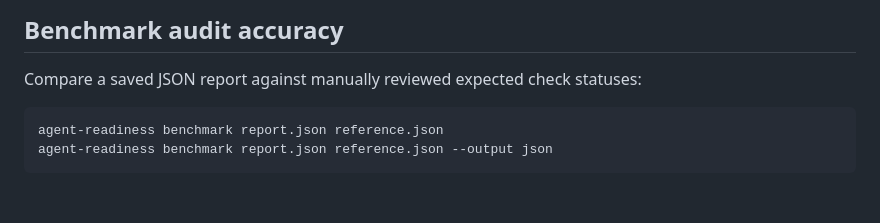
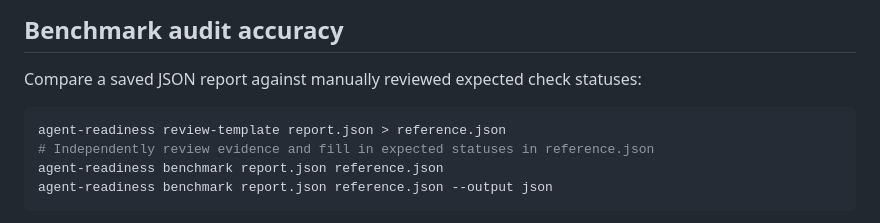
Before and after one commit to MrRex168/agent-readiness-toolkit, a Markdown page: README.md, the part around the change. Drawn GitHub-style; blank space fills up the shorter version.

Commit message:
docs: show independent benchmark reference creation

````diff
--- a/README.md
+++ b/README.md
@@ -87,6 +87,8 @@ Use `agent_readiness.core.evaluate(url, profile="website")` as the canonical Pyt
 Compare a saved JSON report against manually reviewed expected check statuses:
 
 ```bash
+agent-readiness review-template report.json > reference.json
+# Independently review evidence and fill in expected statuses in reference.json
 agent-readiness benchmark report.json reference.json
 agent-readiness benchmark report.json reference.json --output json
 ```
````
